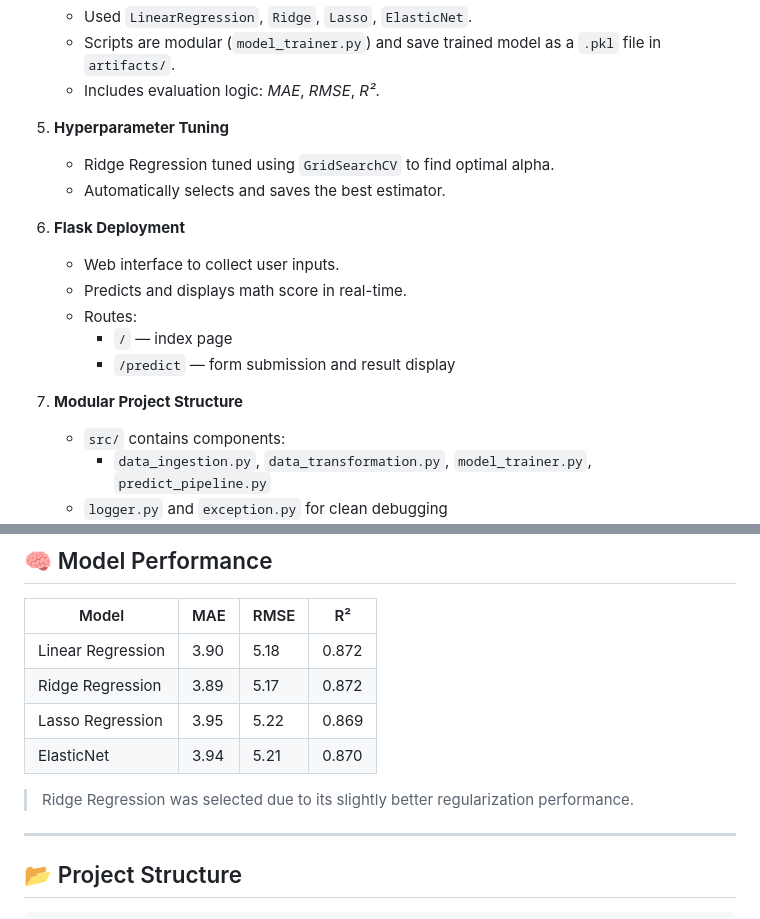
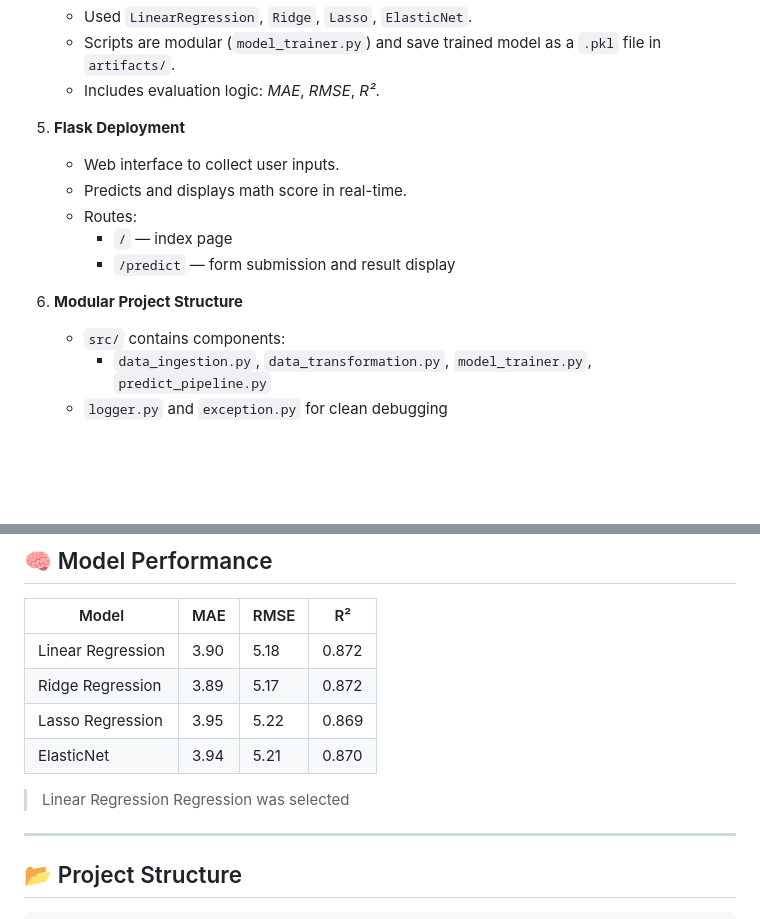
Before and after one commit to DBGad/MathScore-Predictor, a Markdown page: README.md, 2 parts joined by grey strips. Drawn GitHub-style; blank space fills up the shorter version.

```diff
--- a/README.md
+++ b/README.md
@@ -26,18 +26,14 @@ An end-to-end Machine Learning project for predicting students’ math scores ba
    - Scripts are modular (`model_trainer.py`) and save trained model as a `.pkl` file in `artifacts/`.
    - Includes evaluation logic: *MAE*, *RMSE*, *R²*.
 
-5. **Hyperparameter Tuning**
-   - Ridge Regression tuned using `GridSearchCV` to find optimal alpha.
-   - Automatically selects and saves the best estimator.
-
-6. **Flask Deployment**
+5. **Flask Deployment**
    - Web interface to collect user inputs.
    - Predicts and displays math score in real-time.
    - Routes:
      - `/` — index page
      - `/predict` — form submission and result display
 
-7. **Modular Project Structure**
+6. **Modular Project Structure**
    - `src/` contains components:
      - `data_ingestion.py`, `data_transformation.py`, `model_trainer.py`, `predict_pipeline.py`
    - `logger.py` and `exception.py` for clean debugging
@@ -93,7 +89,7 @@ Go to: [http://127.0.0.1:5000/](http://127.0.0.1:5000/)
 | Lasso Regression | 3.95  | 5.22   | 0.869  |
 | ElasticNet       | 3.94  | 5.21   | 0.870  |
 
-> Ridge Regression was selected due to its slightly better regularization performance.
+>  Linear Regression Regression was selected
 
 ---
 
```
